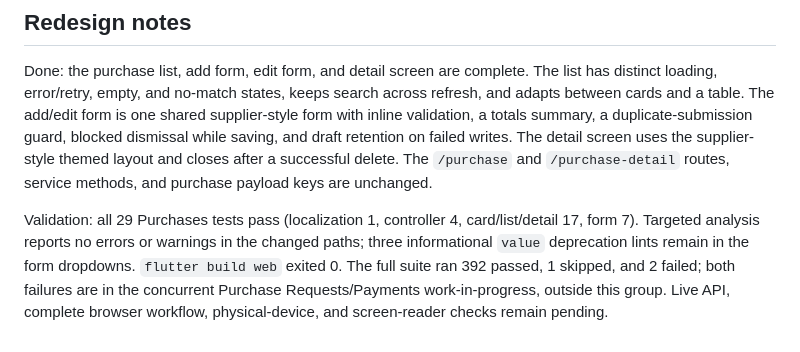
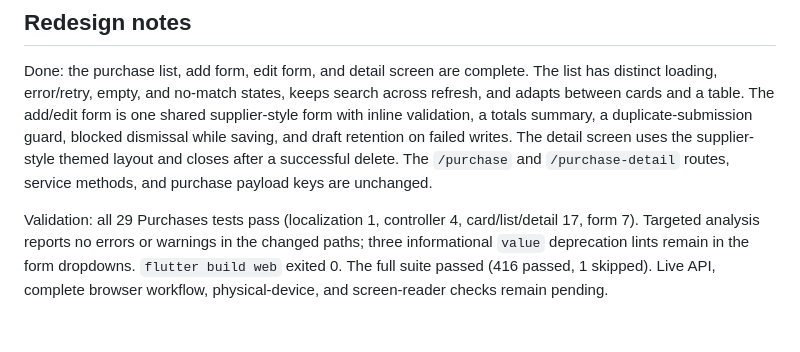
Before and after one commit to Project-BBU-D104/bbu_final_project, a Markdown page: screen/SCREENS_PURCHASES.md, the part around the change. Rendered like a GitHub page.

```diff
--- a/screen/SCREENS_PURCHASES.md
+++ b/screen/SCREENS_PURCHASES.md
@@ -40,4 +40,4 @@
 
 Done: the purchase list, add form, edit form, and detail screen are complete. The list has distinct loading, error/retry, empty, and no-match states, keeps search across refresh, and adapts between cards and a table. The add/edit form is one shared supplier-style form with inline validation, a totals summary, a duplicate-submission guard, blocked dismissal while saving, and draft retention on failed writes. The detail screen uses the supplier-style themed layout and closes after a successful delete. The `/purchase` and `/purchase-detail` routes, service methods, and purchase payload keys are unchanged.
 
-Validation: all 29 Purchases tests pass (localization 1, controller 4, card/list/detail 17, form 7). Targeted analysis reports no errors or warnings in the changed paths; three informational `value` deprecation lints remain in the form dropdowns. `flutter build web` exited 0. The full suite ran 392 passed, 1 skipped, and 2 failed; both failures are in the concurrent Purchase Requests/Payments work-in-progress, outside this group. Live API, complete browser workflow, physical-device, and screen-reader checks remain pending.
+Validation: all 29 Purchases tests pass (localization 1, controller 4, card/list/detail 17, form 7). Targeted analysis reports no errors or warnings in the changed paths; three informational `value` deprecation lints remain in the form dropdowns. `flutter build web` exited 0. The full suite passed (416 passed, 1 skipped). Live API, complete browser workflow, physical-device, and screen-reader checks remain pending.
```
Also changed, not shown: SCREENS_INDEX.md (+1 -1 lines).
